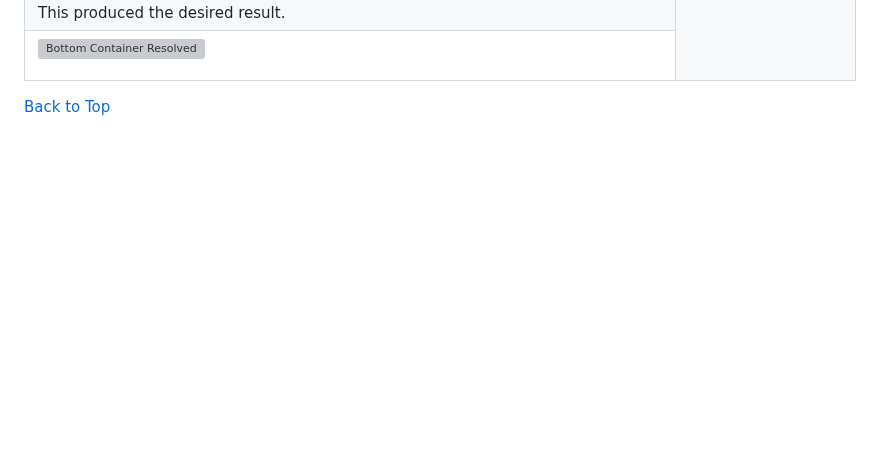
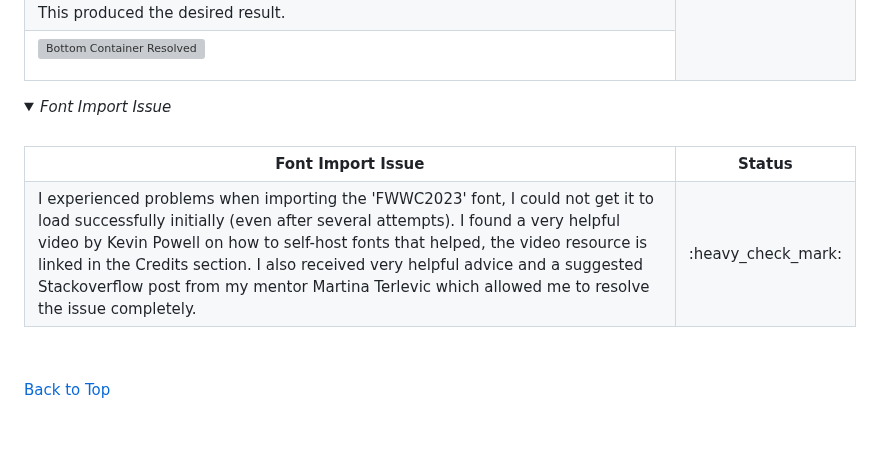
Before and after one commit to DannyGilligan/2023-womens-world-cup-quiz, a Markdown page: README.md, the part around the change. Rendered like a GitHub page; folded sections open; blank space fills up the shorter version; grey boxes are pictures that could not be loaded.

Commit message:
Add font import resolved bug to README.md

```diff
--- a/README.md
+++ b/README.md
@@ -356,6 +356,25 @@ I was able to resolve the issue by separating the bottom container into 3 sectio
 </table>
 </details>
 <!-- Resolved Bug 1 ends -->
+<!-- Resolved But 2 begins -->
+<details>
+  <summary><i>Font Import Issue</i></summary>
+<br>
+<table>
+<tr><th><b>Font Import Issue</b></th><th><b>Status</b></th></tr>
+<tr>
+<td>
+I experienced problems when importing the 'FWWC2023' font, I could not get it to load successfully initially (even after several attempts). I found a very helpful video by Kevin Powell on how to self-host fonts that helped, the video resource is linked in the Credits section. I also received very helpful advice and a suggested Stackoverflow post from my mentor Martina Terlevic which allowed me to resolve the issue completely.
+</td>
+<td>
+:heavy_check_mark:
+</td>
+</tr>
+</table>
+<br>
+</details>
+<!-- Resolved Bug 2 ends -->
+
 
 
 
```
